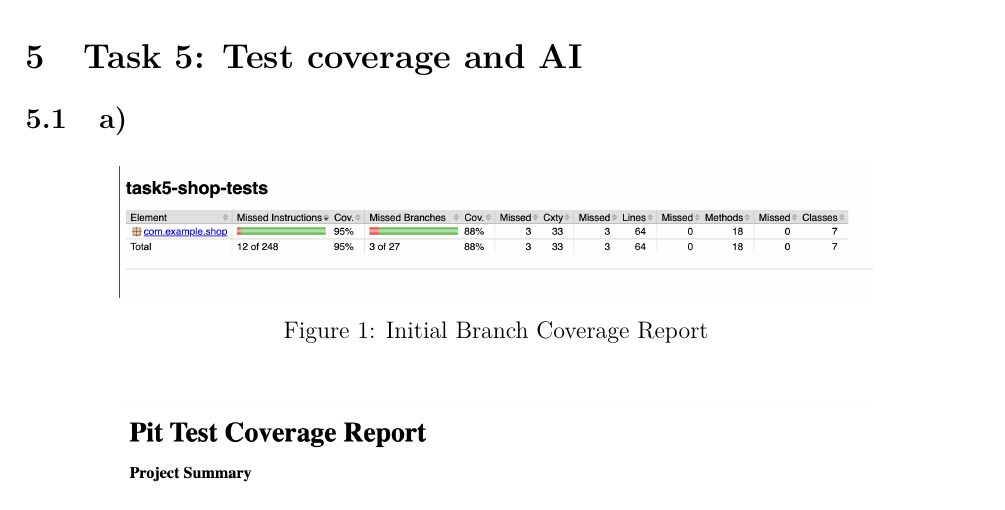
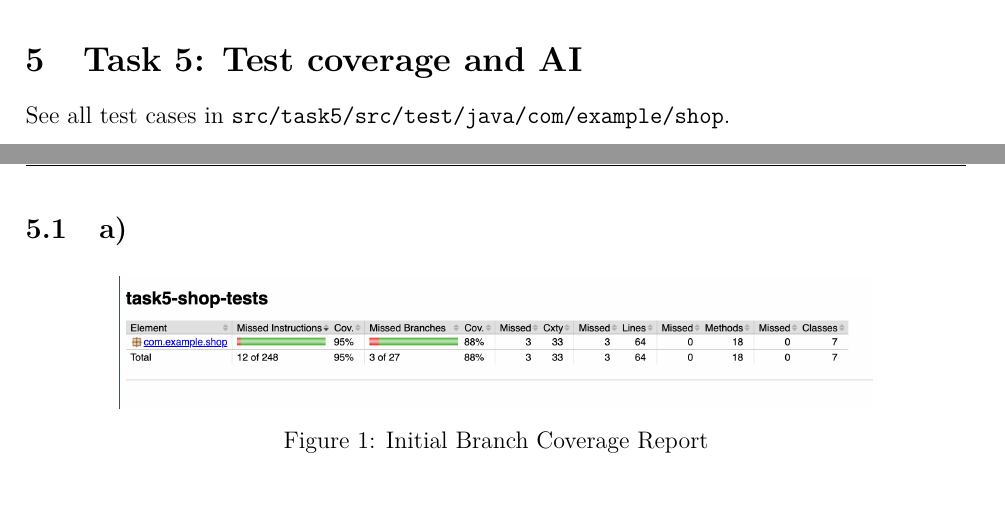
Before and after one commit to OmPatel03/3SO3-Assignment-1, a LaTeX document (report/main.tex, which reads report/content.tex): part of page 10 of 12 before the commit and two parts of pages 9 and 10 of 12 after it, the two joined at a grey line, cut so that both start at the same text. Compiled offline with pdfLaTeX.

Commit message:
added reference to code in task5

```diff
--- a/report/content.tex
+++ b/report/content.tex
@@ -271,8 +271,9 @@ Overall, this exercise showed the TDD cycle clearly across two iterations: start
 
 \section{Task 5:  Test coverage and AI}
 
+See all test cases in \texttt{src/task5/src/test/java/com/example/shop}.
+
 \subsection{a)}
-
 
 \begin{figure}[H]
     \centering
```
Also changed, not shown: report/main.pdf.
